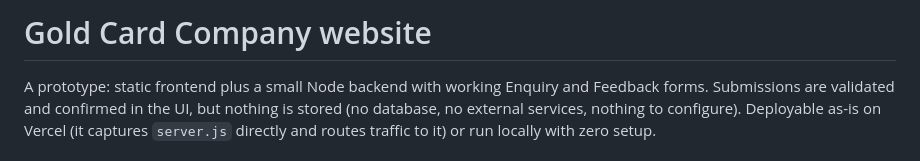
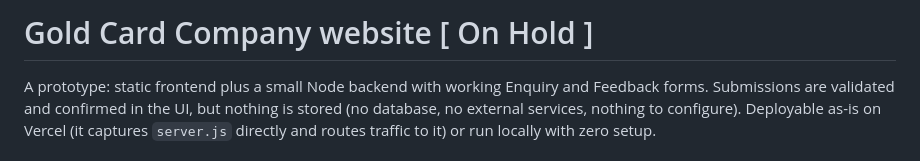
Before and after one commit to Khushi-ydv/GoldCompany, a Markdown page: README.md, the part around the change. Drawn GitHub-style.

Commit message:
Update project status to 'On Hold'

```diff
--- a/README.md
+++ b/README.md
@@ -1,4 +1,4 @@
-# Gold Card Company website
+# Gold Card Company website [ On Hold ]
 
 A prototype: static frontend plus a small Node backend with working
 Enquiry and Feedback forms. Submissions are validated and confirmed in the
```
